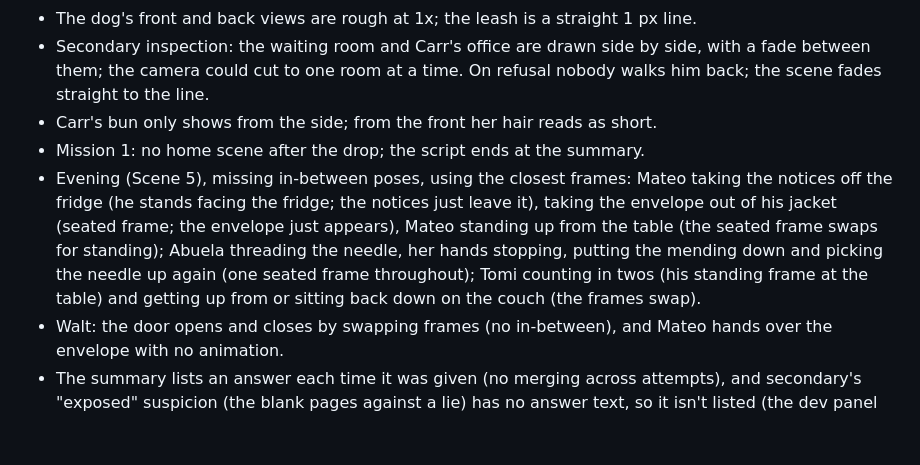
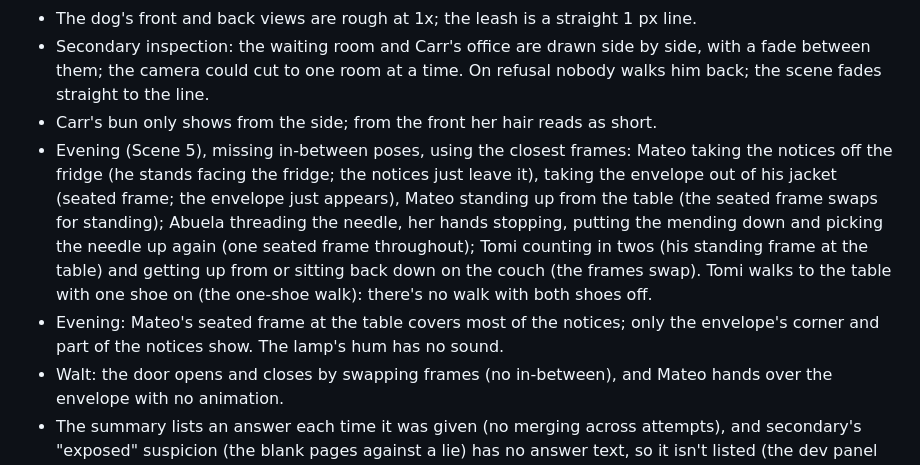
Before and after one commit to thehamandbread/border-hopper-game, a Markdown page: docs/POLISH.md, the part around the change. GitHub-like rendering; blank space fills up the shorter version.

Commit message:
Add Mission 1 evening scene to docs
GAME_DESIGN.md: the evening and Walt's envelope, as supplied.
POLISH.md: the home-scene gap removed (Scene 5 fills it); added the
evening's table props hidden behind Mateo, the lamp's hum with no
sound, and Tomi's one-shoe walk standing in for shoes off.

Co-Authored-By: Claude Opus 5.5 <noreply@anthropic.com>

```diff
--- a/docs/POLISH.md
+++ b/docs/POLISH.md
@@ -31,8 +31,8 @@ Collected during development. Fixed in a dedicated polish pass after all mission
 - The dog's front and back views are rough at 1x; the leash is a straight 1 px line.
 - Secondary inspection: the waiting room and Carr's office are drawn side by side, with a fade between them; the camera could cut to one room at a time. On refusal nobody walks him back; the scene fades straight to the line.
 - Carr's bun only shows from the side; from the front her hair reads as short.
-- Mission 1: no home scene after the drop; the script ends at the summary.
-- Evening (Scene 5), missing in-between poses, using the closest frames: Mateo taking the notices off the fridge (he stands facing the fridge; the notices just leave it), taking the envelope out of his jacket (seated frame; the envelope just appears), Mateo standing up from the table (the seated frame swaps for standing); Abuela threading the needle, her hands stopping, putting the mending down and picking the needle up again (one seated frame throughout); Tomi counting in twos (his standing frame at the table) and getting up from or sitting back down on the couch (the frames swap).
+- Evening (Scene 5), missing in-between poses, using the closest frames: Mateo taking the notices off the fridge (he stands facing the fridge; the notices just leave it), taking the envelope out of his jacket (seated frame; the envelope just appears), Mateo standing up from the table (the seated frame swaps for standing); Abuela threading the needle, her hands stopping, putting the mending down and picking the needle up again (one seated frame throughout); Tomi counting in twos (his standing frame at the table) and getting up from or sitting back down on the couch (the frames swap). Tomi walks to the table with one shoe on (the one-shoe walk): there's no walk with both shoes off.
+- Evening: Mateo's seated frame at the table covers most of the notices; only the envelope's corner and part of the notices show. The lamp's hum has no sound.
 - Walt: the door opens and closes by swapping frames (no in-between), and Mateo hands over the envelope with no animation.
 - The summary lists an answer each time it was given (no merging across attempts), and secondary's "exposed" suspicion (the blank pages against a lie) has no answer text, so it isn't listed (the dev panel shows it as unresolved).
 - In a shipped build, Space on the summary starts the game over from the prologue (there's no Mission 2 yet).
```
Also changed, not shown: docs/GAME_DESIGN.md (+1 -0 lines).
